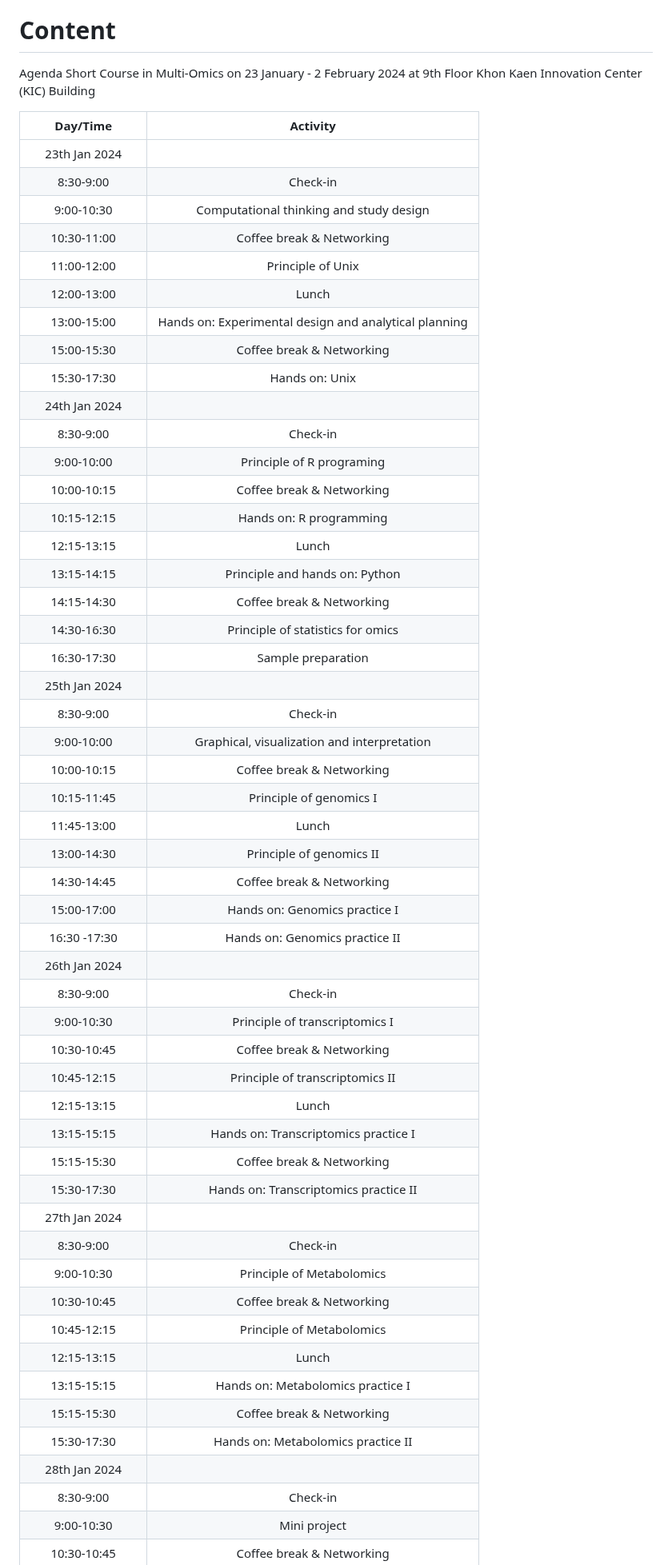
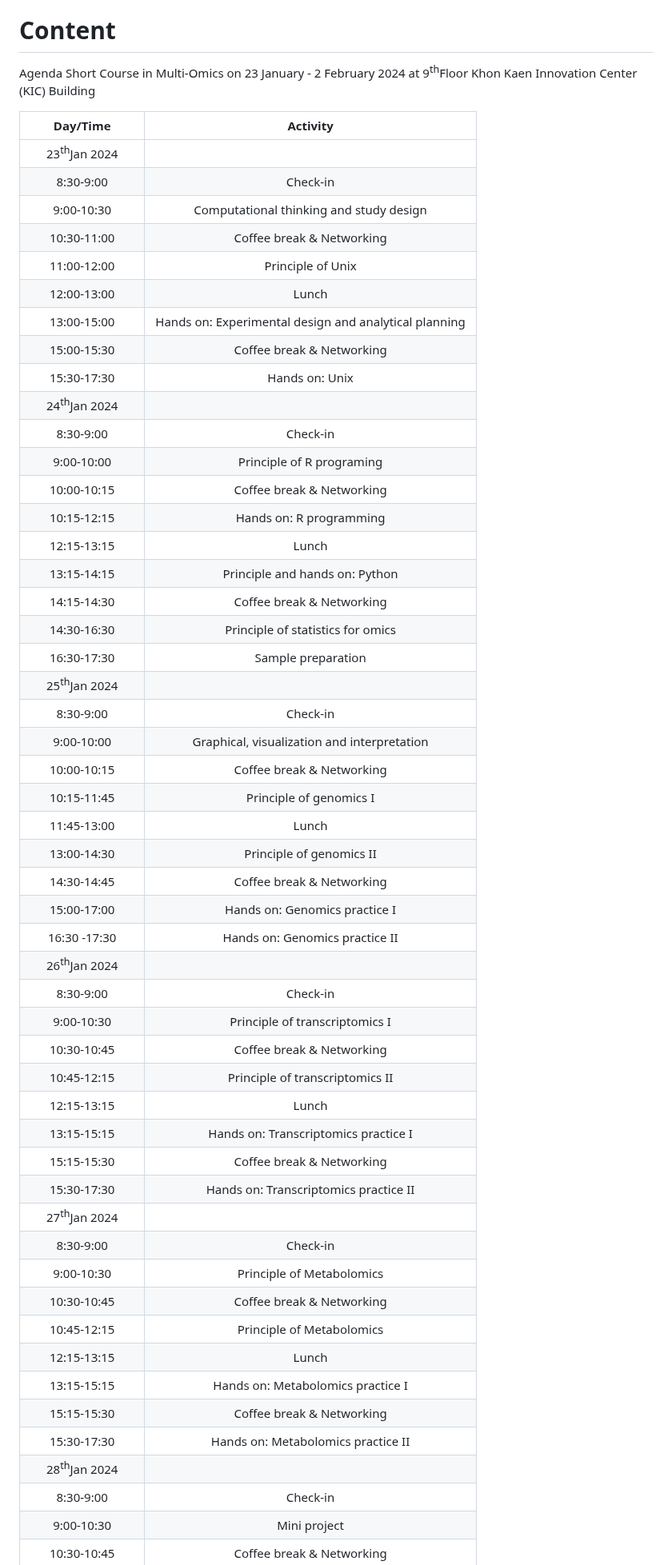
Before and after one commit to KKUPC/MultiOmics2024, a Markdown page: README.md, the part around one of its changes. Shown at 80% size. Rendered like a GitHub page.

```diff
--- a/README.md
+++ b/README.md
@@ -24,11 +24,11 @@
 
 
 Agenda Short Course in Multi-Omics on 23 January - 2 February 2024
-at 9th Floor Khon Kaen Innovation Center (KIC) Building
+at 9<sup>th</sup>Floor Khon Kaen Innovation Center (KIC) Building
 
 |Day/Time|Activity|
 |:---:|:---:|
-|23th Jan 2024|
+|23<sup>th</sup>Jan 2024|
 |8:30-9:00|Check-in|
 |9:00-10:30|Computational thinking and study design|
 |10:30-11:00|Coffee break & Networking|
@@ -37,7 +37,7 @@ at 9th Floor Khon Kaen Innovation Center (KIC) Building
 |13:00-15:00|Hands on: Experimental design and analytical planning|
 |15:00-15:30|Coffee break & Networking|
 |15:30-17:30|Hands on: Unix|
-|24th Jan 2024|
+|24<sup>th</sup>Jan 2024|
 |8:30-9:00|Check-in|
 |9:00-10:00|Principle of R programing|
 |10:00-10:15|Coffee break & Networking|
@@ -47,7 +47,7 @@ at 9th Floor Khon Kaen Innovation Center (KIC) Building
 |14:15-14:30|Coffee break & Networking|
 |14:30-16:30|Principle of statistics for omics|
 |16:30-17:30|Sample preparation|
-|25th Jan 2024|
+|25<sup>th</sup>Jan 2024|
 |8:30-9:00|Check-in|
 |9:00-10:00|Graphical, visualization and interpretation|
 |10:00-10:15|Coffee break & Networking|
@@ -57,7 +57,7 @@ at 9th Floor Khon Kaen Innovation Center (KIC) Building
 |14:30-14:45|Coffee break & Networking|
 |15:00-17:00|Hands on: Genomics practice I |
 |16:30 -17:30|Hands on: Genomics practice II|
-|26th Jan 2024|
+|26<sup>th</sup>Jan 2024|
 |8:30-9:00|Check-in|
 |9:00-10:30|Principle of transcriptomics I|
 |10:30-10:45|Coffee break & Networking|
@@ -66,7 +66,7 @@ at 9th Floor Khon Kaen Innovation Center (KIC) Building
 |13:15-15:15|Hands on: Transcriptomics practice I|
 |15:15-15:30|Coffee break & Networking|
 |15:30-17:30|Hands on: Transcriptomics practice II|
-|27th Jan 2024|
+|27<sup>th</sup>Jan 2024|
 |8:30-9:00|Check-in|
 |9:00-10:30|Principle of Metabolomics|
 |10:30-10:45|Coffee break & Networking|
@@ -75,7 +75,7 @@ at 9th Floor Khon Kaen Innovation Center (KIC) Building
 |13:15-15:15|Hands on: Metabolomics practice I|
 |15:15-15:30|Coffee break & Networking|
 |15:30-17:30|Hands on: Metabolomics practice II|
-|28th Jan 2024
+|28<sup>th</sup>Jan 2024
 |8:30-9:00|Check-in|
 |9:00-10:30|Mini project|
 |10:30-10:45|Coffee break & Networking|
```
Also changed, not shown: other parts of README.md (+4 -4 lines).
